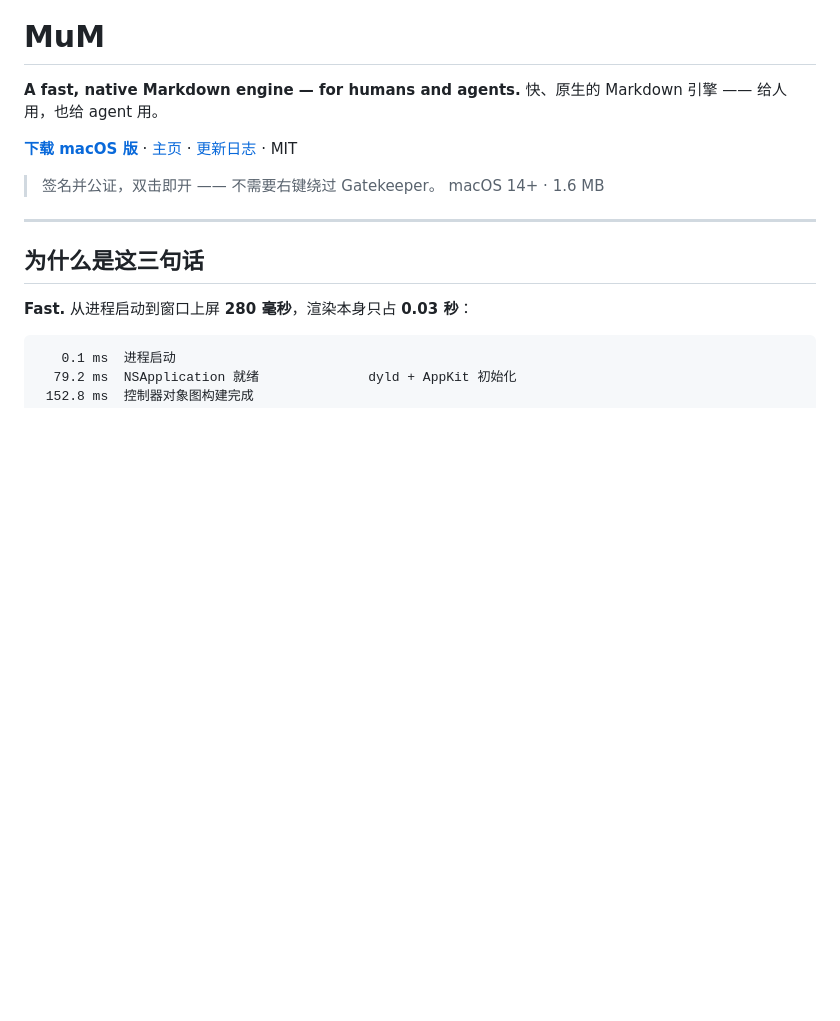
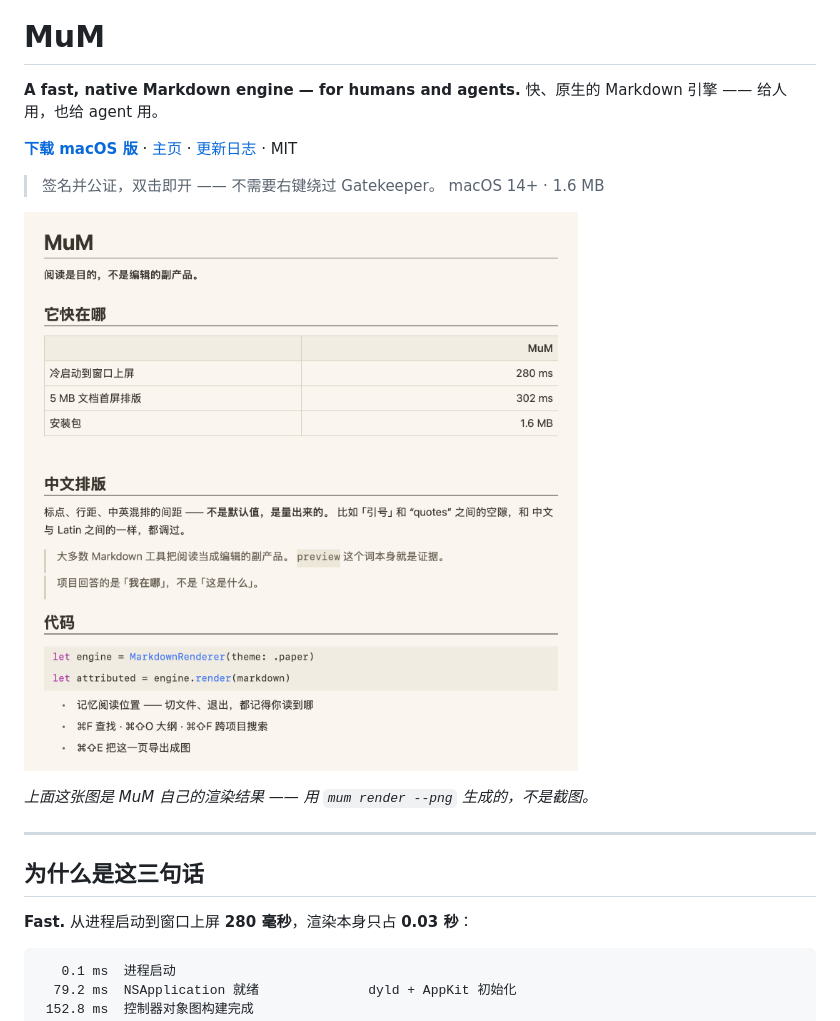
Before and after one commit to ice5kysl/MuM, a Markdown page: README.md, the part around the change. Drawn GitHub-style; pictures changed too: docs/images/hero-light.png (added); blank space fills up the shorter version.

```diff
--- a/README.md
+++ b/README.md
@@ -10,6 +10,10 @@ MIT
 
 > 签名并公证，双击即开 —— 不需要右键绕过 Gatekeeper。
 > macOS 14+ · 1.6 MB
+
+![MuM 的排版：中文标题、右对齐的数字表、引用竖线、语法高亮的代码块](docs/images/hero-light.png)
+
+*上面这张图是 MuM 自己的渲染结果 —— 用 `mum render --png` 生成的，不是截图。*
 
 ---
 
```
Also changed, not shown: docs/images/demo.md (added, +32 -0 lines), docs/images/hero-dark.png (added), site/hero-dark.png (added), site/hero-light.png (added).
